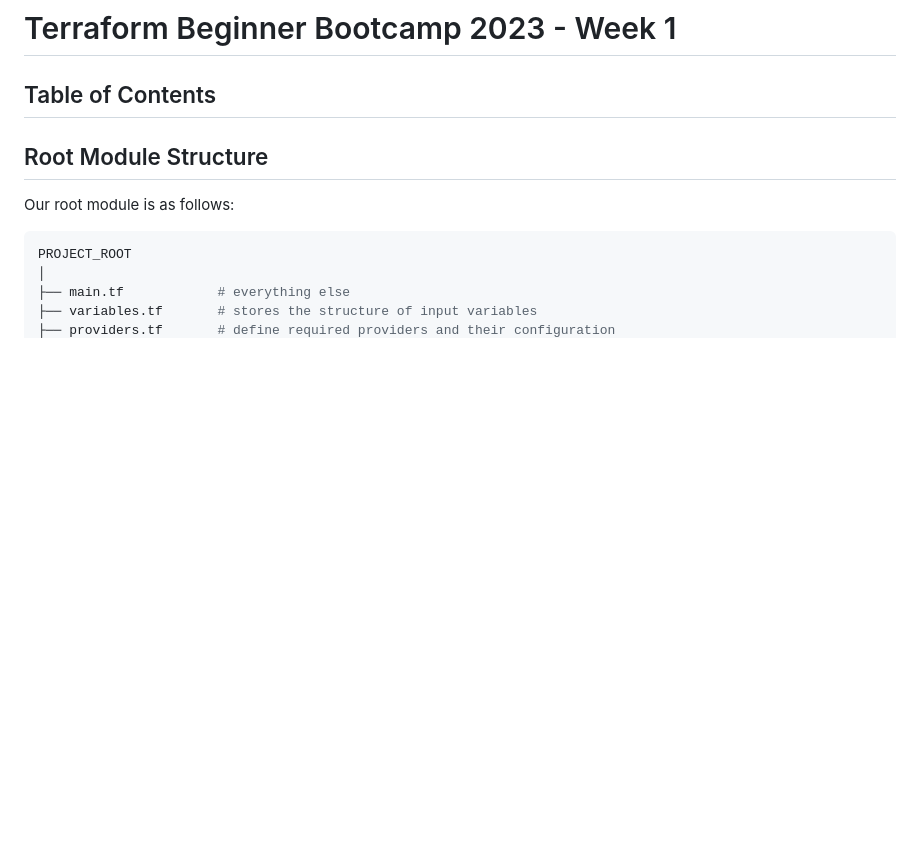
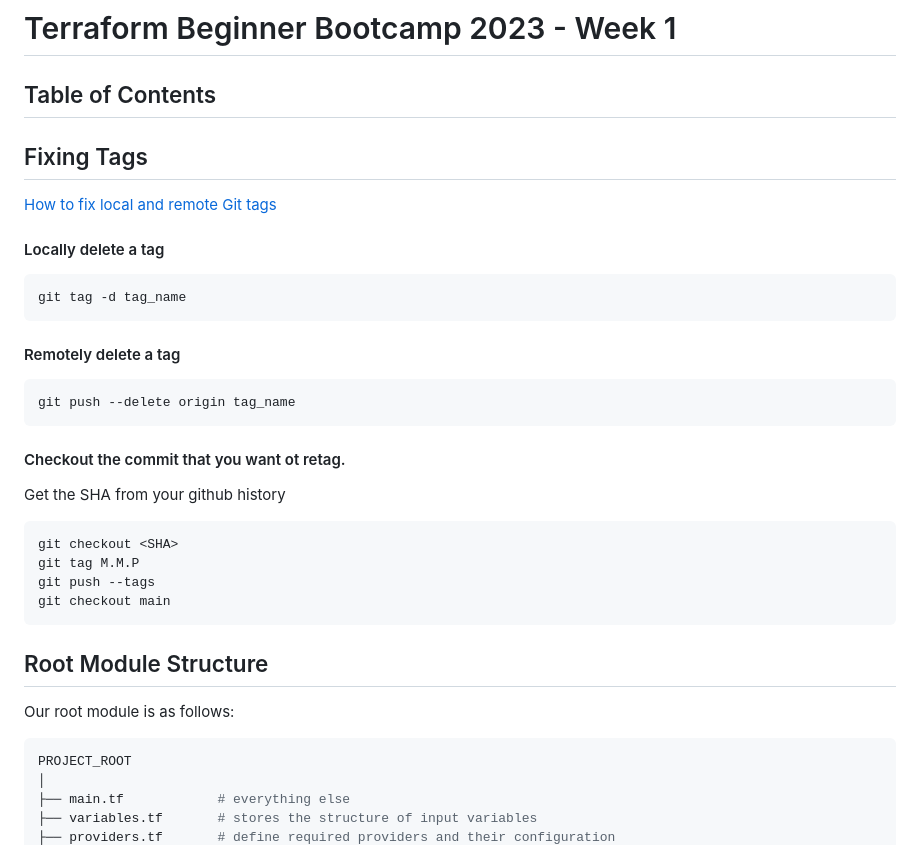
Before and after one commit to three-kings-code/terraform-beginner-bootcamp-2023, a Markdown page: journal/Week1.md, the part around the change. GitHub-like rendering; blank space fills up the shorter version.

Commit message:
add fixing tags.

````diff
--- a/journal/Week1.md
+++ b/journal/Week1.md
@@ -1,6 +1,30 @@
 # Terraform Beginner Bootcamp 2023 - Week 1
 
 ## Table of Contents
+
+
+## Fixing Tags
+
+[How to fix local and remote Git tags](https://devconnected.com/how-to-delete-local-and-remote-tags-on-git/)
+
+#### Locally delete a tag
+```sh
+git tag -d tag_name
+```
+
+#### Remotely delete a tag
+```sh
+git push --delete origin tag_name
+```
+
+#### Checkout the commit that you want ot retag.
+Get the SHA from your github history
+```sh
+git checkout <SHA>
+git tag M.M.P
+git push --tags
+git checkout main
+```
 
 ## Root Module Structure
 
````
